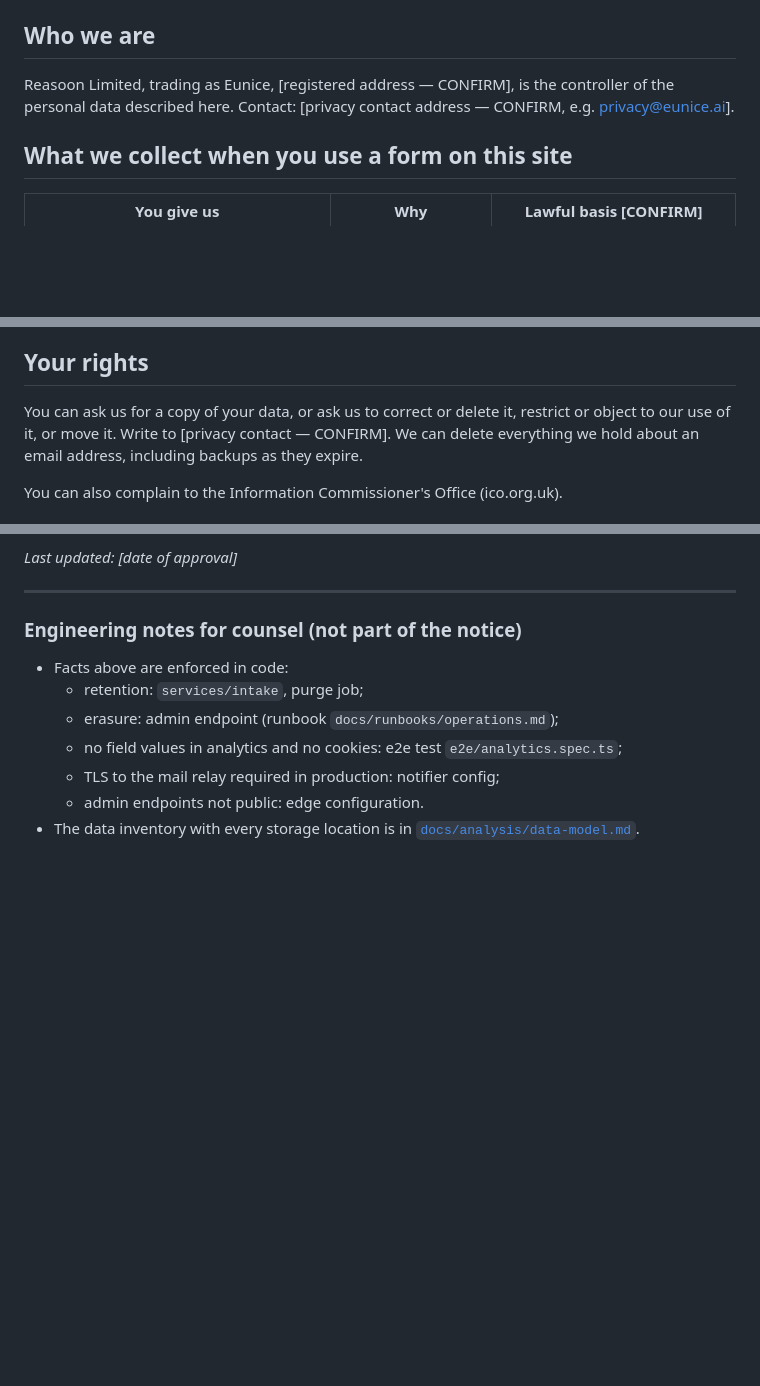
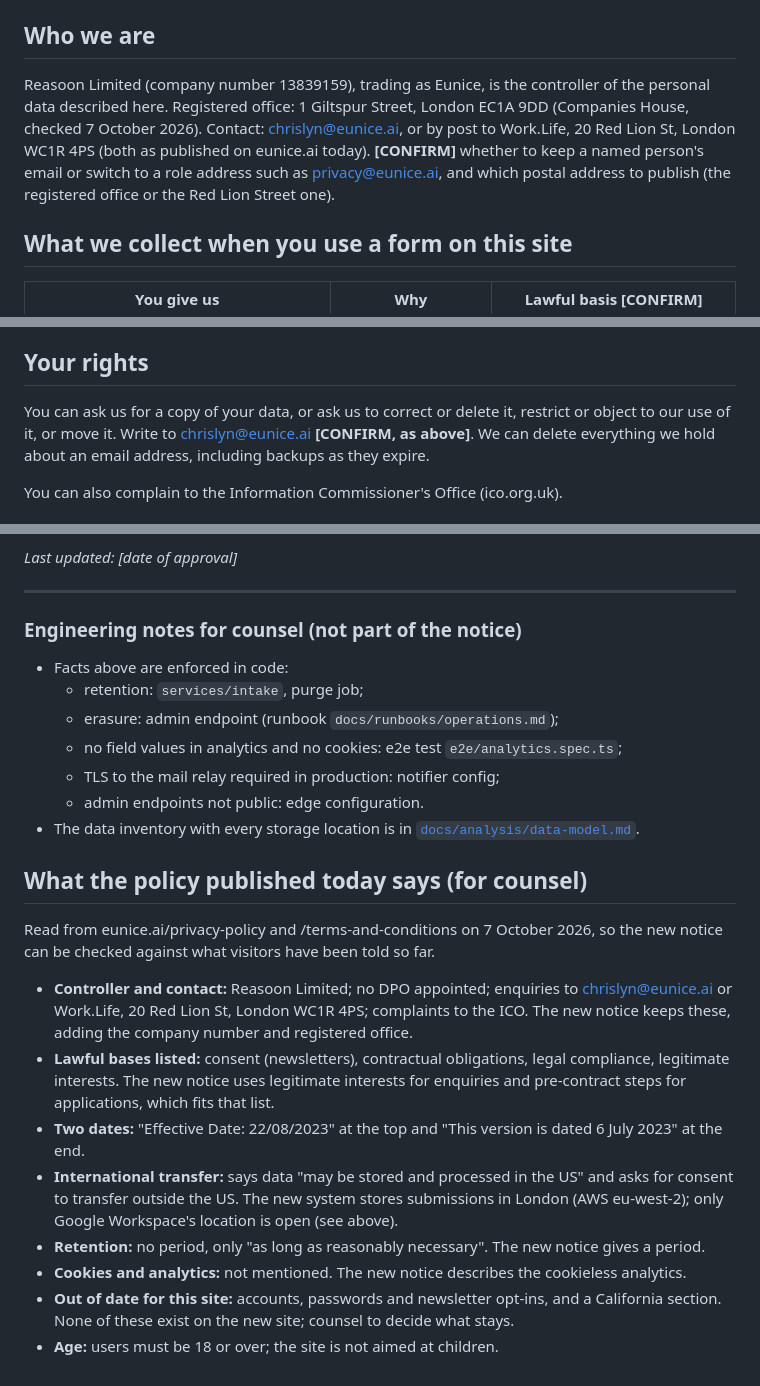
Before and after one commit to angritsay/eunice-site, a Markdown page: docs/legal/privacy-notice-draft.md, 3 parts joined by grey strips. GitHub-like rendering; blank space fills up the shorter version.

Commit message:
Privacy draft: fill in what the live site and Companies House say
The controller's company number and registered office (Companies House) and the
contact email and postal address published on eunice.ai today replace two
placeholders. A new section lists what the policy published today says, and
where it differs from the new site (two dates, a US transfer clause, no
retention period, no cookies section, accounts and newsletters that no longer
exist), so counsel can review both together. The decisions still open stay
marked CONFIRM.

Co-Authored-By: Claude Opus 5.5 <noreply@anthropic.com>
Claude-Session: https://claude.ai/code/session_01TrkuUu2GCMVbQ6dME3u9zU

```diff
--- a/docs/legal/privacy-notice-draft.md
+++ b/docs/legal/privacy-notice-draft.md
@@ -8,9 +8,13 @@
 
 ## Who we are
 
-Reasoon Limited, trading as Eunice, [registered address — CONFIRM], is the controller of
-the personal data described here. Contact: [privacy contact address — CONFIRM, e.g.
-privacy@eunice.ai].
+Reasoon Limited (company number 13839159), trading as Eunice, is the controller of the
+personal data described here. Registered office: 1 Giltspur Street, London EC1A 9DD
+(Companies House, checked 7 October 2026). Contact: chrislyn@eunice.ai, or by post to
+Work.Life, 20 Red Lion St, London WC1R 4PS (both as published on eunice.ai today).
+**[CONFIRM]** whether to keep a named person's email or switch to a role address such as
+privacy@eunice.ai, and which postal address to publish (the registered office or the
+Red Lion Street one).
 
 ## What we collect when you use a form on this site
 
@@ -65,7 +69,7 @@ from the device beyond loading the page.
 ## Your rights
 
 You can ask us for a copy of your data, or ask us to correct or delete it, restrict or
-object to our use of it, or move it. Write to [privacy contact — CONFIRM]. We can delete
+object to our use of it, or move it. Write to chrislyn@eunice.ai **[CONFIRM, as above]**. We can delete
 everything we hold about an email address, including backups as they expire.
 
 You can also complain to the Information Commissioner's Office (ico.org.uk).
@@ -94,3 +98,27 @@ We will update this page if what we collect or why changes, with the date below.
   - admin endpoints not public: edge configuration.
 - The data inventory with every storage location is in
   [`docs/analysis/data-model.md`](../analysis/data-model.md).
+
+## What the policy published today says (for counsel)
+
+Read from eunice.ai/privacy-policy and /terms-and-conditions on 7 October 2026, so the
+new notice can be checked against what visitors have been told so far.
+
+- **Controller and contact:** Reasoon Limited; no DPO appointed; enquiries to
+  chrislyn@eunice.ai or Work.Life, 20 Red Lion St, London WC1R 4PS; complaints to the ICO.
+  The new notice keeps these, adding the company number and registered office.
+- **Lawful bases listed:** consent (newsletters), contractual obligations, legal
+  compliance, legitimate interests. The new notice uses legitimate interests for
+  enquiries and pre-contract steps for applications, which fits that list.
+- **Two dates:** "Effective Date: 22/08/2023" at the top and "This version is dated
+  6 July 2023" at the end.
+- **International transfer:** says data "may be stored and processed in the US" and asks
+  for consent to transfer outside the US. The new system stores submissions in London
+  (AWS eu-west-2); only Google Workspace's location is open (see above).
+- **Retention:** no period, only "as long as reasonably necessary". The new notice gives a
+  period.
+- **Cookies and analytics:** not mentioned. The new notice describes the cookieless
+  analytics.
+- **Out of date for this site:** accounts, passwords and newsletter opt-ins, and a
+  California section. None of these exist on the new site; counsel to decide what stays.
+- **Age:** users must be 18 or over; the site is not aimed at children.
```
